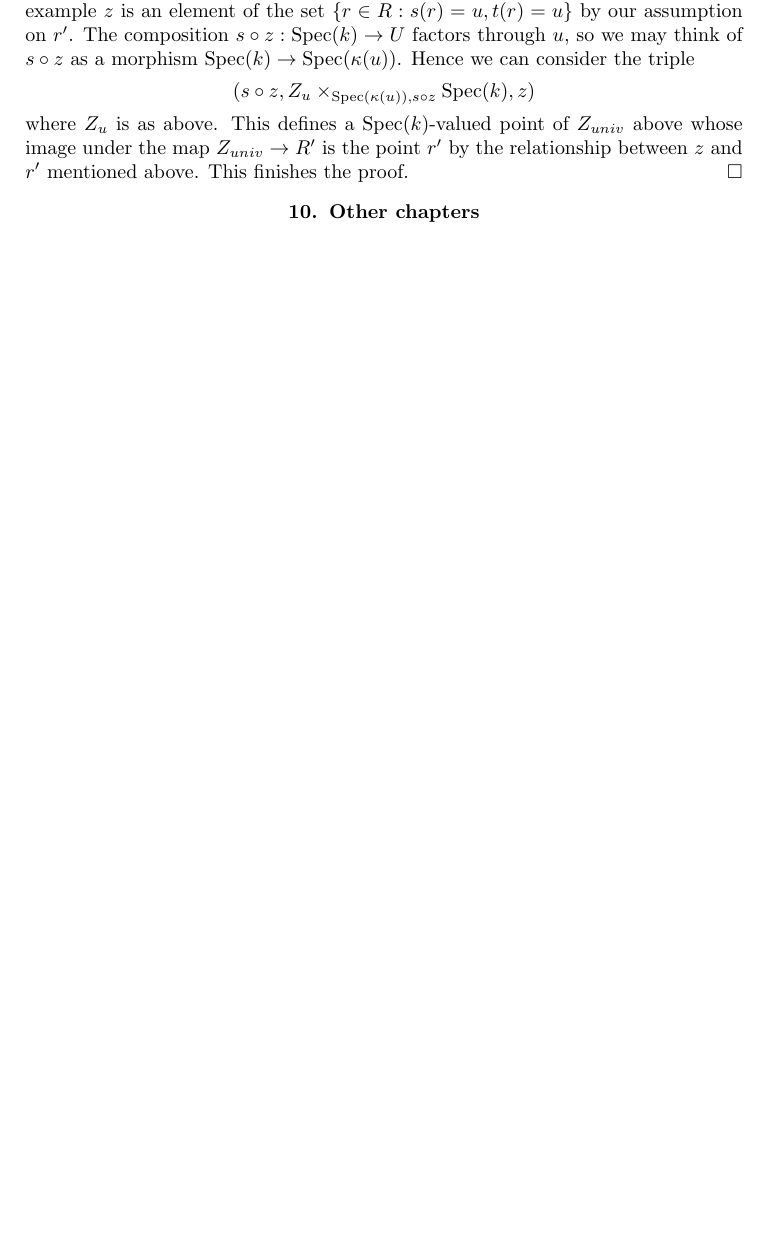
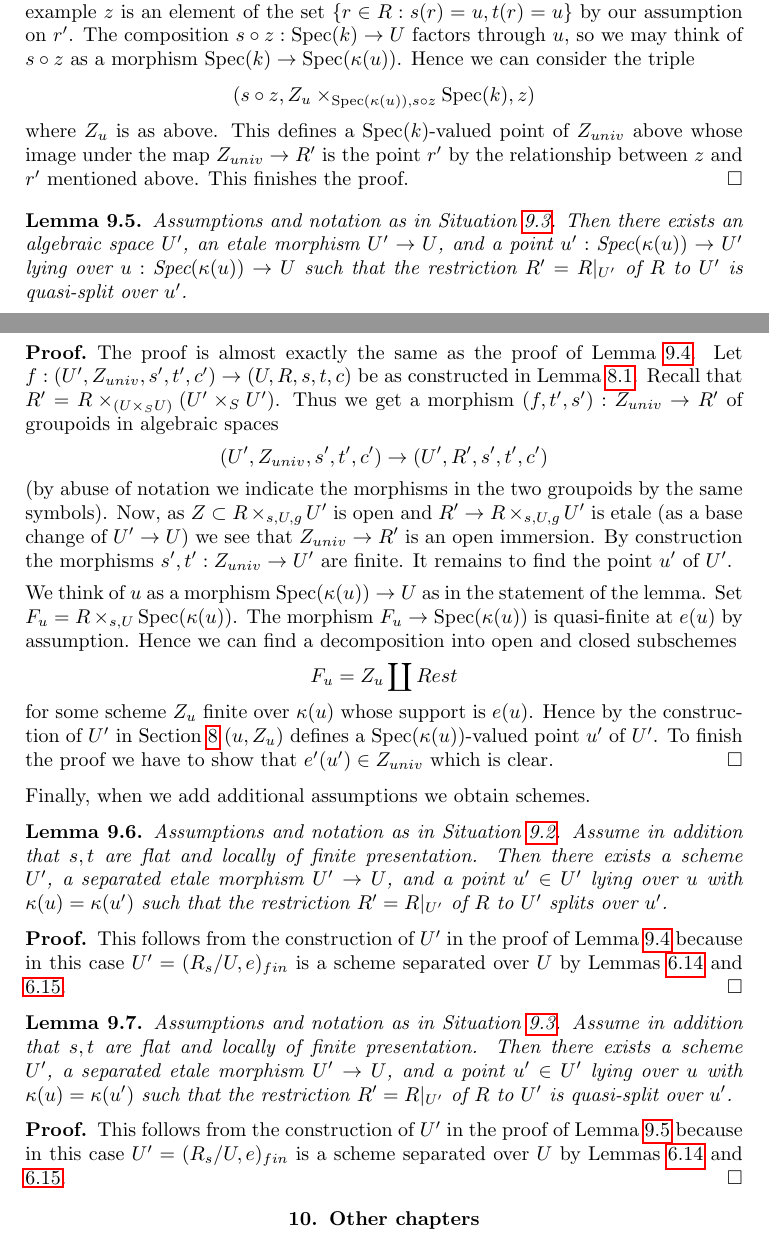
Before and after one commit to stacks/stacks-project, a LaTeX paper (spaces-more-groupoids.tex): part of page 14 of 15 before the commit and two parts of pages 14 and 15 of 16 after it, the two joined at a grey line, cut so that both start at the same text, the shorter picture padded with empty space. Compiled offline with pdfLaTeX.

Commit message:
Variants of splitting lemma
	Sometimes you get schemes...

```diff
--- a/spaces-more-groupoids.tex
+++ b/spaces-more-groupoids.tex
@@ -1240,9 +1273,95 @@ is the point $r'$ by the relationship between $z$ and $r'$ mentioned
 above. This finishes the proof.
 \end{proof}
 
+\begin{lemma}
+\label{lemma-quasi-splitting-general}
+Assumptions and notation as in
+Situation \ref{situation-etale-localize-quasi}.
+Then there exists an algebraic space $U'$, an etale morphism
+$U' \to U$, and a point $u' : \text{Spec}(\kappa(u)) \to U'$
+lying over $u : \text{Spec}(\kappa(u)) \to U$
+such that the restriction $R' = R|_{U'}$ of $R$ to $U'$
+is quasi-split over $u'$.
+\end{lemma}
 
+\begin{proof}
+The proof is almost exactly the same as the proof of
+Lemma \ref{lemma-splitting-general}.
+Let $f : (U', Z_{univ}, s', t', c') \to (U, R, s, t, c)$ be as constructed in
+Lemma \ref{lemma-finite-part-groupoid}.
+Recall that $R' = R \times_{(U \times_S U)} (U' \times_S U')$.
+Thus we get a morphism $(f, t', s') : Z_{univ} \to R'$ of groupoids
+in algebraic spaces
+$$
+(U', Z_{univ}, s', t', c') \to (U', R', s', t', c')
+$$
+(by abuse of notation we indicate the morphisms in the two groupoids
+by the same symbols). Now, as $Z \subset R \times_{s, U, g} U'$ is open
+and $R' \to R \times_{s, U, g} U'$ is etale (as a base change
+of $U' \to U$) we see that $Z_{univ} \to R'$ is an open immersion.
+By construction the morphisms $s', t' : Z_{univ} \to U'$ are finite.
+It remains to find the point $u'$ of $U'$.
 
+\medskip\noindent
+We think of $u$ as a morphism $\text{Spec}(\kappa(u)) \to U$ as in
+the statement of the lemma. Set $F_u = R \times_{s, U} \text{Spec}(\kappa(u))$.
+The morphism $F_u \to \text{Spec}(\kappa(u))$ is quasi-finite at $e(u)$
+by assumption. Hence we can find a decomposition into open and closed
+subschemes
+$$
+F_u = Z_u \coprod Rest
+$$
+for some scheme $Z_u$ finite over $\kappa(u)$ whose support is $e(u)$.
+Hence by the construction of $U'$ in
+Section \ref{section-finite-part-groupoid}
+$(u, Z_u)$ defines a $\text{Spec}(\kappa(u))$-valued
+point $u'$ of $U'$. To finish the proof we have to show that
+$e'(u') \in Z_{univ}$ which is clear.
+\end{proof}
 
+\noindent
+Finally, when we add additional assumptions we obtain schemes.
+
+\begin{lemma}
+\label{lemma-splitting-scheme}
+Assumptions and notation as in
+Situation \ref{situation-etale-localize}.
+Assume in addition that $s, t$ are flat and locally of finite presentation.
+Then there exists a scheme $U'$, a separated etale morphism
+$U' \to U$, and a point $u' \in U'$
+lying over $u$ with $\kappa(u) = \kappa(u')$
+such that the restriction $R' = R|_{U'}$ of $R$ to $U'$
+splits over $u'$.
+\end{lemma}
+
+\begin{proof}
+This follows from the construction of $U'$ in the proof of
+Lemma \ref{lemma-splitting-general}
+because in this case $U' = (R_s/U, e)_{fin}$ is a scheme separated over
+$U$ by
+Lemmas \ref{lemma-finite-separated-flat-locally-finite-presentation} and
+\ref{lemma-finite-plus-section}.
+\end{proof}
+
+\begin{lemma}
+\label{lemma-quasi-splitting-scheme}
+Assumptions and notation as in
+Situation \ref{situation-etale-localize-quasi}.
+Assume in addition that $s, t$ are flat and locally of finite presentation.
+Then there exists a scheme $U'$, a separated etale morphism
+$U' \to U$, and a point $u' \in U'$ lying over $u$ with
+$\kappa(u) = \kappa(u')$ such that the restriction $R' = R|_{U'}$ of
+$R$ to $U'$ is quasi-split over $u'$.
+\end{lemma}
+
+\begin{proof}
+This follows from the construction of $U'$ in the proof of
+Lemma \ref{lemma-quasi-splitting-general}
+because in this case $U' = (R_s/U, e)_{fin}$ is a scheme separated
+over $U$ by
+Lemmas \ref{lemma-finite-separated-flat-locally-finite-presentation} and
+\ref{lemma-finite-plus-section}.
+\end{proof}
 
 
 
```
Also changed, not shown: spaces-more-groupoids.tex (45 more changed lines), 1 other file.
